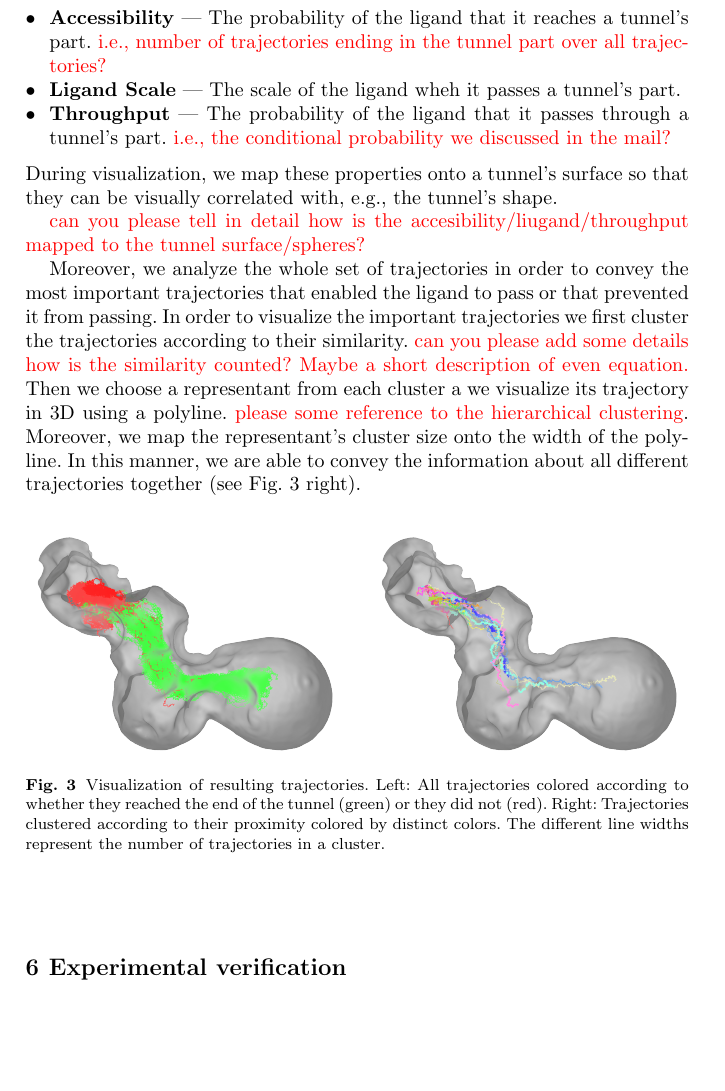
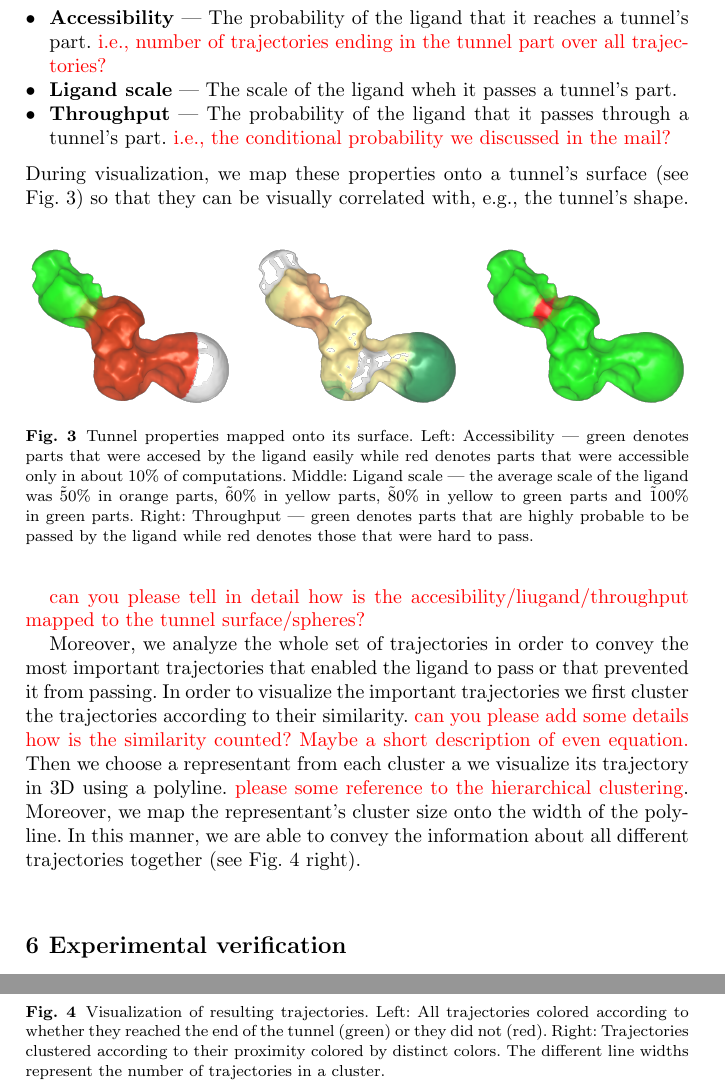
Before and after one commit to xkozlik/ISRR2017, a LaTeX thesis (paper.tex): part of page 9 of 12 before the commit and two parts of pages 9 and 10 of 12 after it, the two joined at a grey line, cut so that both start at the same text, the shorter picture padded with empty space. Compiled offline with pdfLaTeX.

Commit message:
Added figures of tunnel properties

```diff
--- a/paper.tex
+++ b/paper.tex
@@ -571,17 +571,29 @@ In order to do that, we employ an ensemble of resulting trajectories, and we com
 \begin{itemize}
   \item \textbf{Accessibility} --- The probability of the ligand that it reaches a tunnel's part.
   \red{ i.e., number of trajectories ending in the tunnel part over all trajectories? }
-  \item \textbf{Ligand Scale} --- The scale of the ligand wheh it passes a tunnel's part.
+  \item \textbf{Ligand scale} --- The scale of the ligand wheh it passes a tunnel's part.
   \item \textbf{Throughput} --- The probability of the ligand that it passes through a tunnel's part.
 \red{ i.e., the conditional probability we discussed in the mail?}
 \end{itemize}
-During visualization, we map these properties onto a tunnel's surface so that they can be visually correlated with, e.g., the tunnel's shape.
+During visualization, we map these properties onto a tunnel's surface (see Fig.~\ref{fig:properties}) so that they can be visually correlated with, e.g., the tunnel's shape.
 
-
-
+\begin{figure}
+\centering
+\begin{tabular}{ccc}
+\includegraphics[width=0.3\textwidth]{fig/accessibility}
+\quad & \quad
+\includegraphics[width=0.3\textwidth]{fig/ligand-scale}
+\quad & \quad
+\includegraphics[width=0.3\textwidth]{fig/throughput}
+\end{tabular}
+\caption{Tunnel properties mapped onto its surface.
+Left: Accessibility --- green denotes parts that were accesed by the ligand easily while red denotes parts that were accessible only in about 10\% of computations.
+Middle: Ligand scale --- the average scale of the ligand was \~50\% in orange parts, \~60\% in yellow parts, \~80\% in yellow to green parts and \~100\% in green parts.
+Right: Throughput --- green denotes parts that are highly probable to be passed by the ligand while red denotes those that were hard to pass.}
+\label{fig:properties}
+\end{figure}
 
 \red{can you please tell in detail how is the accesibility/liugand/throughput mapped to the tunnel surface/spheres? }
-
 
 Moreover, we analyze the whole set of trajectories in order to convey the most important trajectories that enabled the ligand to pass or that prevented it from passing.
 In order to visualize the important trajectories we first cluster the trajectories according to their similarity.
@@ -591,11 +603,9 @@ Then we choose a representant from each cluster a we visualize its trajectory in
 Moreover, we map the representant's cluster size onto the width of the polyline.
 In this manner, we are able to convey the information about all different trajectories together (see Fig.~\ref{fig:trajectories} right).
 
-
-
 \begin{figure}
 \centering
-\begin{tabular}{cccccc}
+\begin{tabular}{cc}
 \includegraphics[width=0.45\textwidth]{fig/trajectories-all}
 \qquad & \qquad
 \includegraphics[width=0.45\textwidth]{fig/trajectories-clustered-21} \\
```
Also changed, not shown: fig/accessibility.png (added), fig/ligand-scale.png (added), fig/throughput.png (added).
